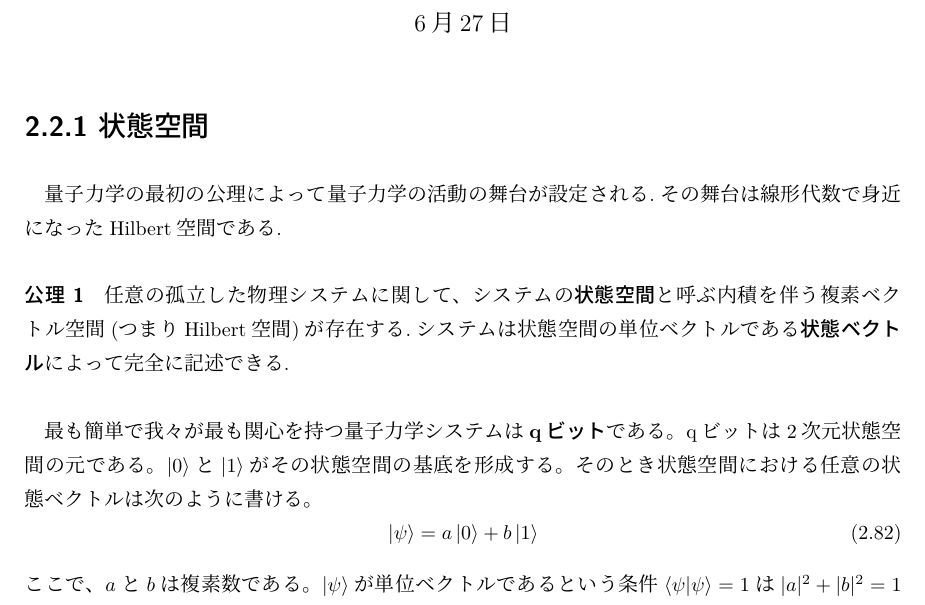
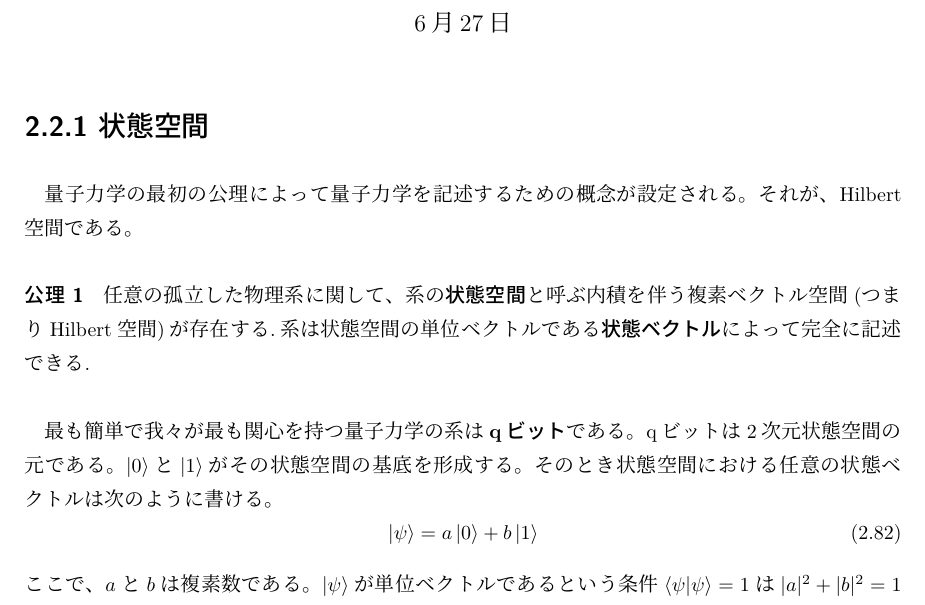
Before and after one commit to KaitoMuraoka/self-study-notebook, a LaTeX document (輪講資料/main.tex): part of page 1 of 3, cut so that both start at the same text. Compiled offline with pLaTeX and dvipdfmx.

Commit message:
システム→系に変更

```diff
--- a/輪講資料/main.tex
+++ b/輪講資料/main.tex
@@ -21,12 +21,13 @@
 \begin{document}
 \maketitle
 \section*{2.2.1 状態空間}
-量子力学の最初の公理によって量子力学の活動の舞台が設定される.その舞台は線形代数で身近になったHilbert空間である.
+% 量子力学の最初の公理によって量子力学の活動の舞台が設定される.その舞台は線形代数で身近になったHilbert空間である.
+量子力学の最初の公理によって量子力学を記述するための概念が設定される。それが、Hilbert空間である。
 \begin{thm}
-    任意の孤立した物理システムに関して、システムの\textbf{状態空間}と呼ぶ内積を伴う複素ベクトル空間(つまりHilbert空間)が存在する.システムは状態空間の単位ベクトルである\textbf{状態ベクトル}によって完全に記述できる.
+    任意の孤立した物理系に関して、系の\textbf{状態空間}と呼ぶ内積を伴う複素ベクトル空間(つまりHilbert空間)が存在する.系は状態空間の単位ベクトルである\textbf{状態ベクトル}によって完全に記述できる.
 \end{thm}
 
-最も簡単で我々が最も関心を持つ量子力学システムは\textbf{qビット}である。qビットは2次元状態空間の元である。$\ket{0}$と$\ket{1}$がその状態空間の基底を形成する。そのとき状態空間における任意の状態ベクトルは次のように書ける。
+最も簡単で我々が最も関心を持つ量子力学の系は\textbf{qビット}である。qビットは2次元状態空間の元である。$\ket{0}$と$\ket{1}$がその状態空間の基底を形成する。そのとき状態空間における任意の状態ベクトルは次のように書ける。
 \begin{equation}
     \ket{\psi} = a\ket{0} + b\ket{1} \tag{2.82}
 \end{equation}
```
Also changed, not shown: 輪講資料/.workspace/main.pdf, 輪講資料/main.tex (10 more changed lines), 1 other file.
